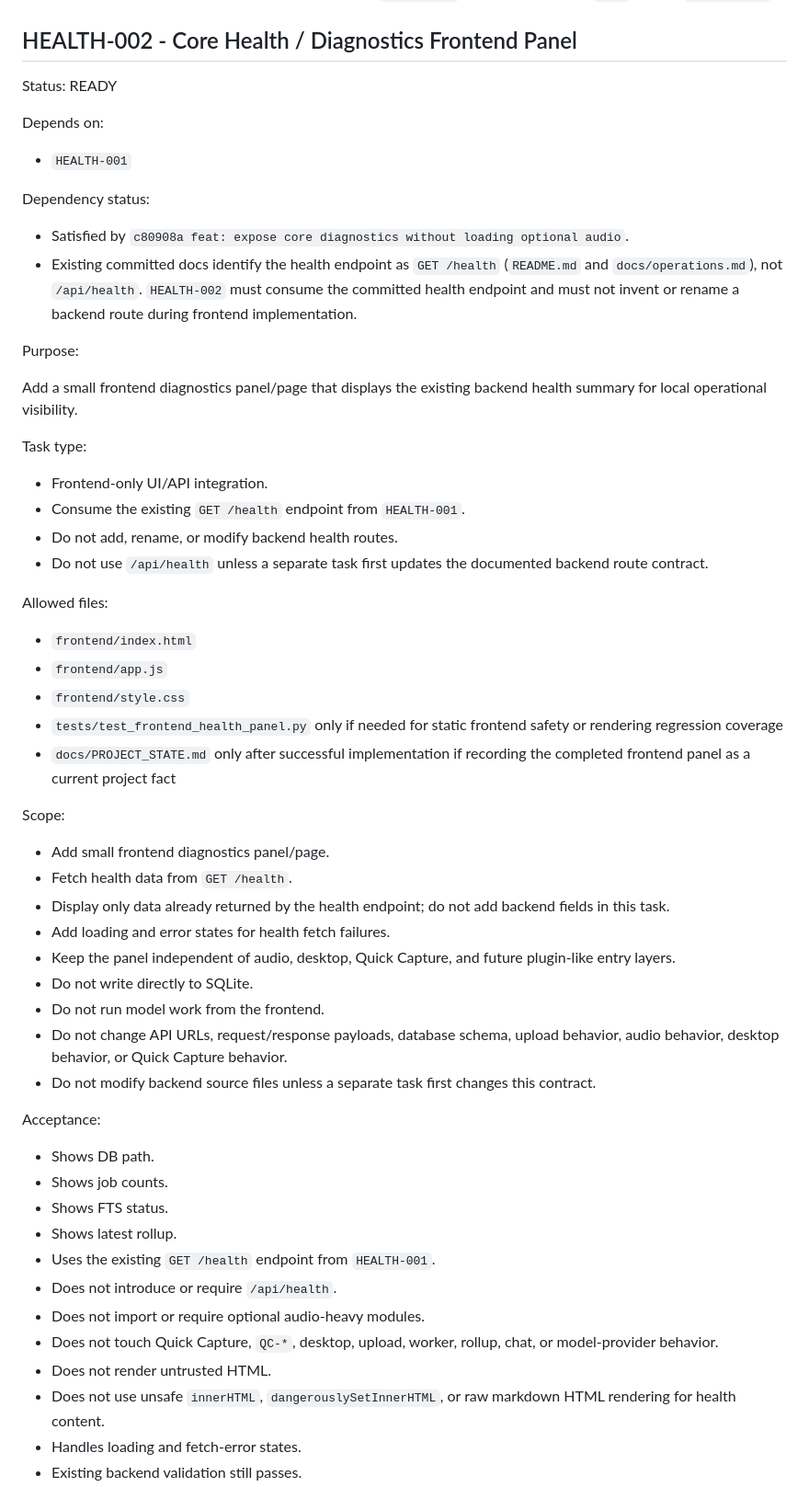
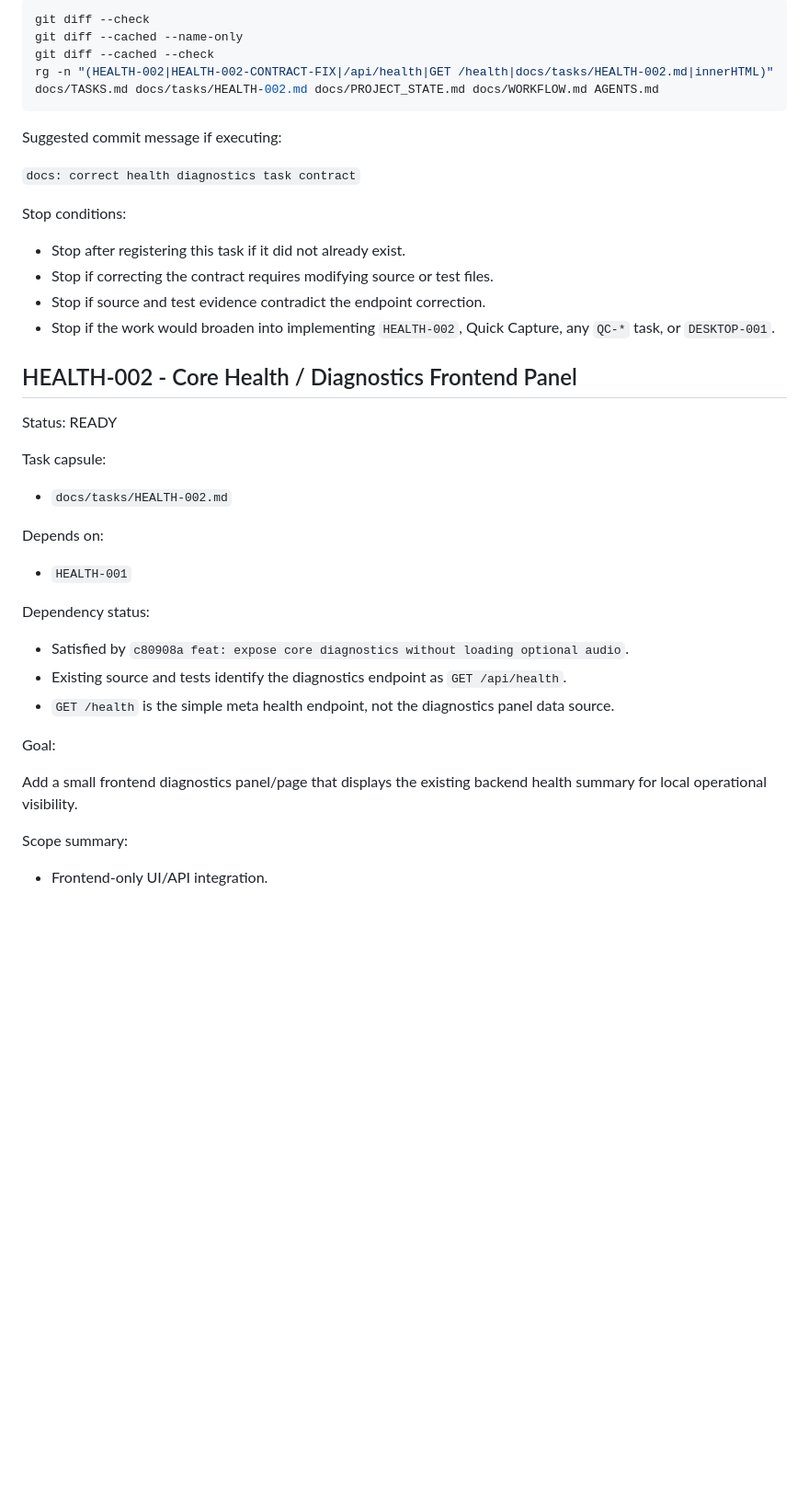
Before and after one commit to meengcoon/Diaries-system, a Markdown page: docs/TASKS.md, the part around one of its changes. Shown at 92% size. GitHub-like rendering; blank space fills up the shorter version.

````diff
--- a/docs/TASKS.md
+++ b/docs/TASKS.md
@@ -1928,6 +2002,29 @@ Stop conditions:
+```bash
+git diff --check
+git diff --cached --name-only
+git diff --cached --check
+rg -n "(HEALTH-002|HEALTH-002-CONTRACT-FIX|/api/health|GET /health|docs/tasks/HEALTH-002.md|innerHTML)" docs/TASKS.md docs/tasks/HEALTH-002.md docs/PROJECT_STATE.md docs/WORKFLOW.md AGENTS.md
+```
+
+Suggested commit message if executing:
+
+`docs: correct health diagnostics task contract`
+
+Stop conditions:
+
+- Stop after registering this task if it did not already exist.
+- Stop if correcting the contract requires modifying source or test files.
+- Stop if source and test evidence contradict the endpoint correction.
+- Stop if the work would broaden into implementing `HEALTH-002`, Quick Capture,
+  any `QC-*` task, or `DESKTOP-001`.
+
 ## HEALTH-002 - Core Health / Diagnostics Frontend Panel
 
 Status: READY
+
+Task capsule:
+
+- `docs/tasks/HEALTH-002.md`
 
 Depends on:
 
@@ -1937,64 +2034,16 @@ Dependency status:
 
 - Satisfied by `c80908a feat: expose core diagnostics without loading optional
   audio`.
-- Existing committed docs identify the health endpoint as `GET /health`
-  (`README.md` and `docs/operations.md`), not `/api/health`. `HEALTH-002` must
-  consume the committed health endpoint and must not invent or rename a backend
-  route during frontend implementation.
-
-Purpose:
+- Existing source and tests identify the diagnostics endpoint as
+  `GET /api/health`.
+- `GET /health` is the simple meta health endpoint, not the diagnostics panel
+  data source.
+
+Goal:
 
 Add a small frontend diagnostics panel/page that displays the existing backend
 health summary for local operational visibility.
 
-Task type:
+Scope summary:
 
 - Frontend-only UI/API integration.
-- Consume the existing `GET /health` endpoint from `HEALTH-001`.
-- Do not add, rename, or modify backend health routes.
-- Do not use `/api/health` unless a separate task first updates the documented
-  backend route contract.
-
-Allowed files:
-
-- `frontend/index.html`
-- `frontend/app.js`
-- `frontend/style.css`
-- `tests/test_frontend_health_panel.py` only if needed for static frontend
-  safety or rendering regression coverage
-- `docs/PROJECT_STATE.md` only after successful implementation if recording the
-  completed frontend panel as a current project fact
-
-Scope:
-
-- Add small frontend diagnostics panel/page.
-- Fetch health data from `GET /health`.
-- Display only data already returned by the health endpoint; do not add backend
-  fields in this task.
-- Add loading and error states for health fetch failures.
-- Keep the panel independent of audio, desktop, Quick Capture, and future
-  plugin-like entry layers.
-- Do not write directly to SQLite.
-- Do not run model work from the frontend.
-- Do not change API URLs, request/response payloads, database schema, upload
-  behavior, audio behavior, desktop behavior, or Quick Capture behavior.
-- Do not modify backend source files unless a separate task first changes this
-  contract.
-
-Acceptance:
-
-- Shows DB path.
-- Shows job counts.
-- Shows FTS status.
-- Shows latest rollup.
-- Uses the existing `GET /health` endpoint from `HEALTH-001`.
-- Does not introduce or require `/api/health`.
-- Does not import or require optional audio-heavy modules.
-- Does not touch Quick Capture, `QC-*`, desktop, upload, worker, rollup, chat, or
-  model-provider behavior.
-- Does not render untrusted HTML.
-- Does not use unsafe `innerHTML`, `dangerouslySetInnerHTML`, or raw markdown
-  HTML rendering for health content.
-- Handles loading and fetch-error states.
-- Existing backend validation still passes.
-
````
Also changed, not shown: other parts of docs/TASKS.md (+80 -29 lines), docs/tasks/HEALTH-002.md (added, +92 -0 lines).
